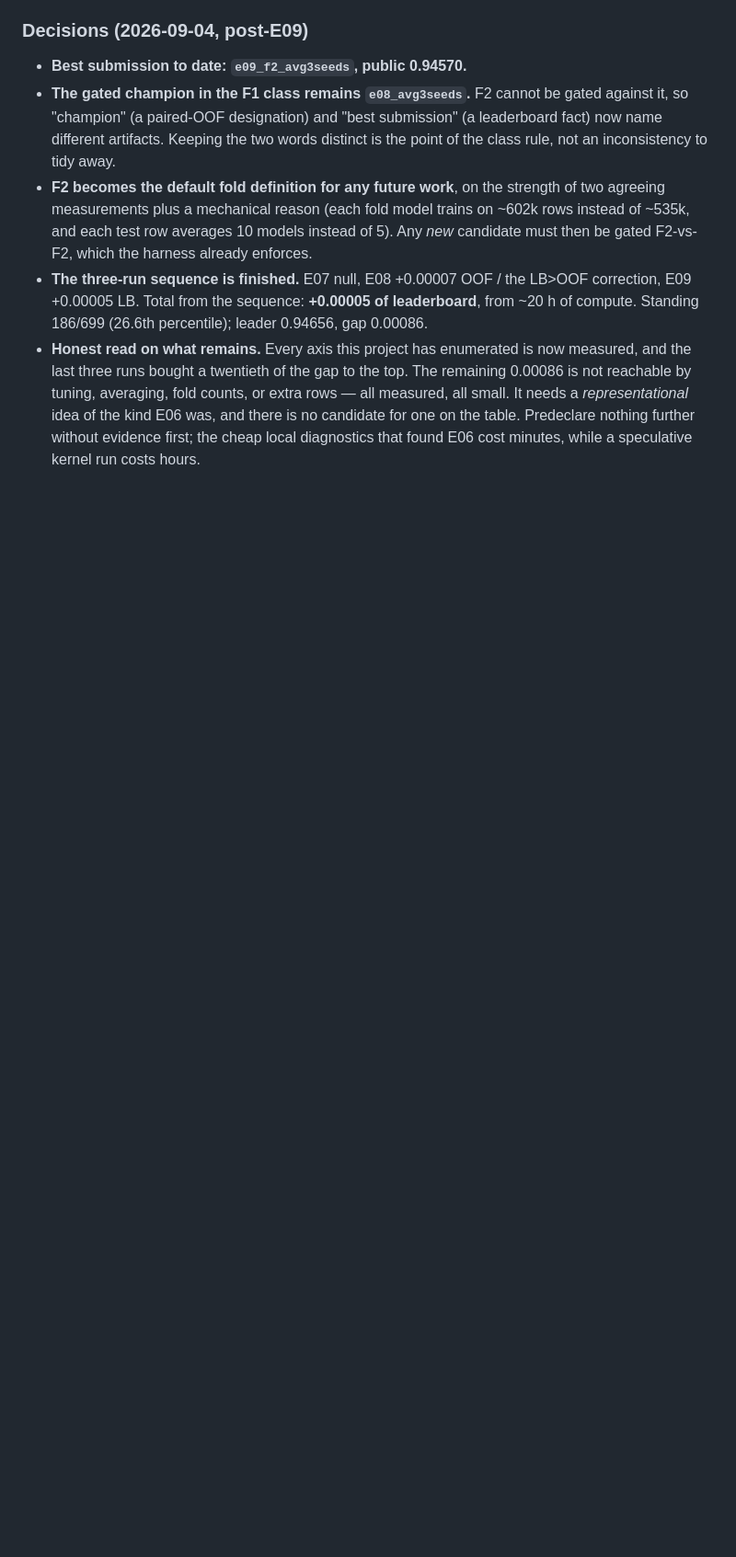
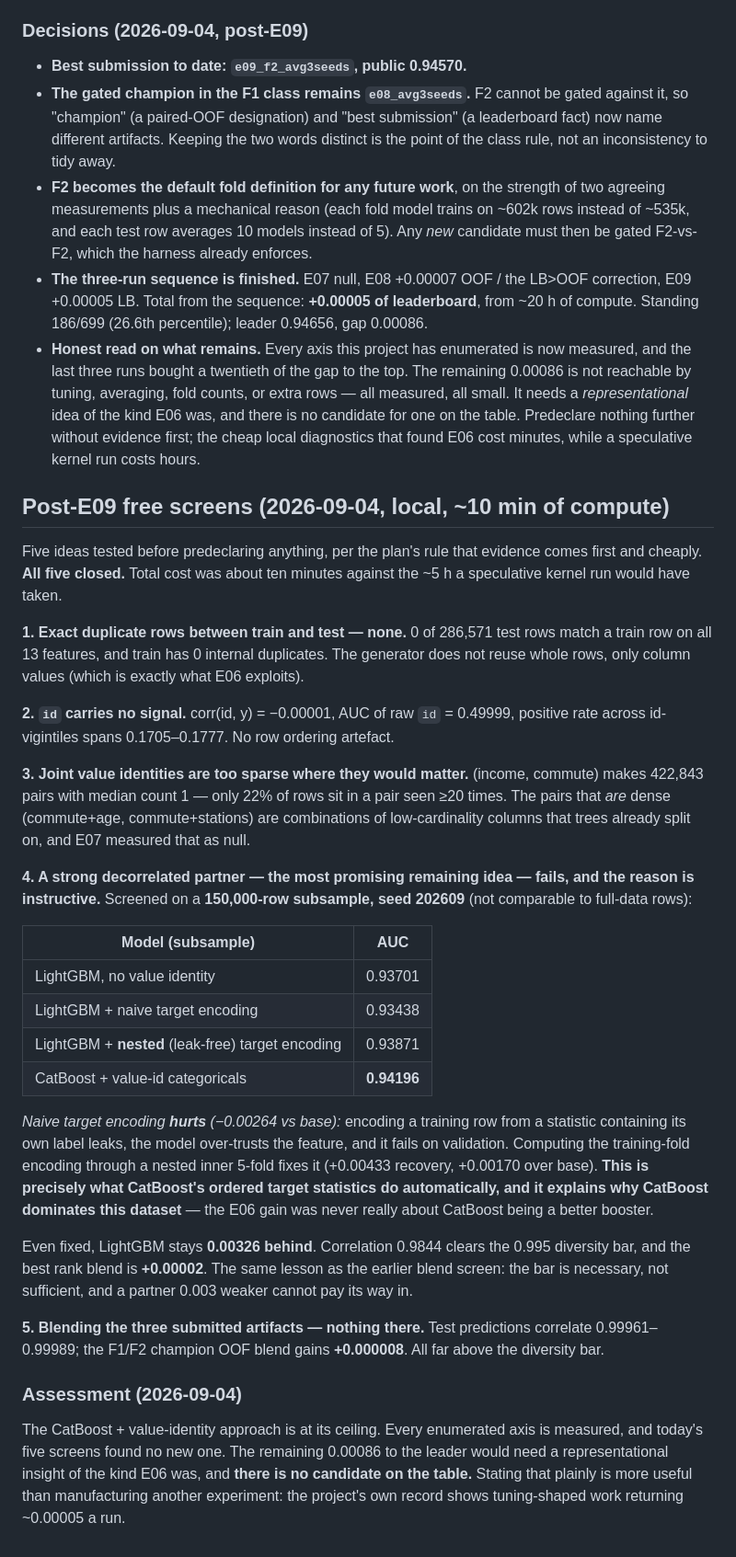
Before and after one commit to tuannm3812/kaggle-s6e9-predicting-electric-vehicle-purchases, a Markdown page: docs/4_experiment_ledger.md, the part around the change. Shown at 92% size. Drawn GitHub-style; blank space fills up the shorter version.

Commit message:
docs(ledger): five post-E09 free screens, all closed
No train/test duplicates, no id signal, joint value identities too sparse.
The strong-partner idea fails: LightGBM stays 0.0033 behind even with
leak-free nested target encoding, and blending gives +0.00002. Records
why - naive TE leaks (-0.00264) and nested TE fixes it (+0.00433), which
is exactly what CatBoost's ordered statistics do automatically and
explains its dominance here. Artifact blending is +0.000008.

Co-Authored-By: Claude Fable 5 <noreply@anthropic.com>

```diff
--- a/docs/4_experiment_ledger.md
+++ b/docs/4_experiment_ledger.md
@@ -1171,3 +1171,63 @@ measure of the OOF bias this predeclaration warned about.
   candidate for one on the table. Predeclare nothing further without
   evidence first; the cheap local diagnostics that found E06 cost
   minutes, while a speculative kernel run costs hours.
+
+## Post-E09 free screens (2026-09-04, local, ~10 min of compute)
+
+Five ideas tested before predeclaring anything, per the plan's rule that
+evidence comes first and cheaply. **All five closed.** Total cost was
+about ten minutes against the ~5 h a speculative kernel run would have
+taken.
+
+**1. Exact duplicate rows between train and test — none.** 0 of 286,571
+test rows match a train row on all 13 features, and train has 0 internal
+duplicates. The generator does not reuse whole rows, only column values
+(which is exactly what E06 exploits).
+
+**2. `id` carries no signal.** corr(id, y) = −0.00001, AUC of raw `id` =
+0.49999, positive rate across id-vigintiles spans 0.1705–0.1777. No row
+ordering artefact.
+
+**3. Joint value identities are too sparse where they would matter.**
+(income, commute) makes 422,843 pairs with median count 1 — only 22% of
+rows sit in a pair seen ≥20 times. The pairs that *are* dense
+(commute+age, commute+stations) are combinations of low-cardinality
+columns that trees already split on, and E07 measured that as null.
+
+**4. A strong decorrelated partner — the most promising remaining idea —
+fails, and the reason is instructive.** Screened on a **150,000-row
+subsample, seed 202609** (not comparable to full-data rows):
+
+| Model (subsample) | AUC |
+| --- | --- |
+| LightGBM, no value identity | 0.93701 |
+| LightGBM + naive target encoding | 0.93438 |
+| LightGBM + **nested** (leak-free) target encoding | 0.93871 |
+| CatBoost + value-id categoricals | **0.94196** |
+
+*Naive target encoding **hurts** (−0.00264 vs base):* encoding a training
+row from a statistic containing its own label leaks, the model
+over-trusts the feature, and it fails on validation. Computing the
+training-fold encoding through a nested inner 5-fold fixes it (+0.00433
+recovery, +0.00170 over base). **This is precisely what CatBoost's
+ordered target statistics do automatically, and it explains why CatBoost
+dominates this dataset** — the E06 gain was never really about CatBoost
+being a better booster.
+
+Even fixed, LightGBM stays **0.00326 behind**. Correlation 0.9844 clears
+the 0.995 diversity bar, and the best rank blend is **+0.00002**. The
+same lesson as the earlier blend screen: the bar is necessary, not
+sufficient, and a partner 0.003 weaker cannot pay its way in.
+
+**5. Blending the three submitted artifacts — nothing there.** Test
+predictions correlate 0.99961–0.99989; the F1/F2 champion OOF blend gains
+**+0.000008**. All far above the diversity bar.
+
+### Assessment (2026-09-04)
+
+The CatBoost + value-identity approach is at its ceiling. Every
+enumerated axis is measured, and today's five screens found no new one.
+The remaining 0.00086 to the leader would need a representational insight
+of the kind E06 was, and **there is no candidate on the table.** Stating
+that plainly is more useful than manufacturing another experiment: the
+project's own record shows tuning-shaped work returning ~0.00005 a run.
```
